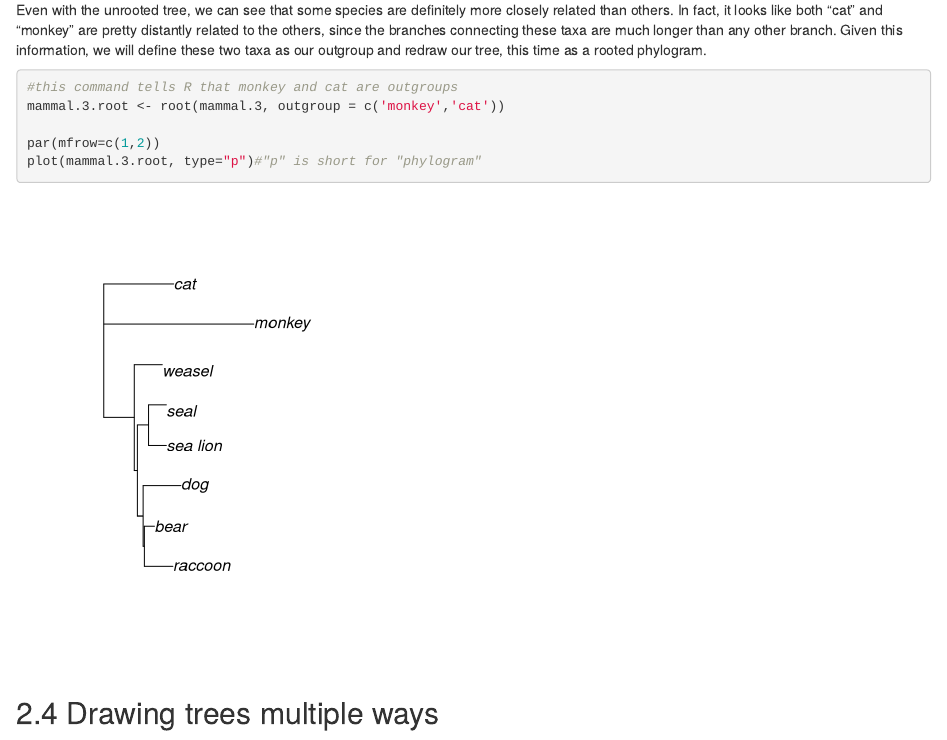
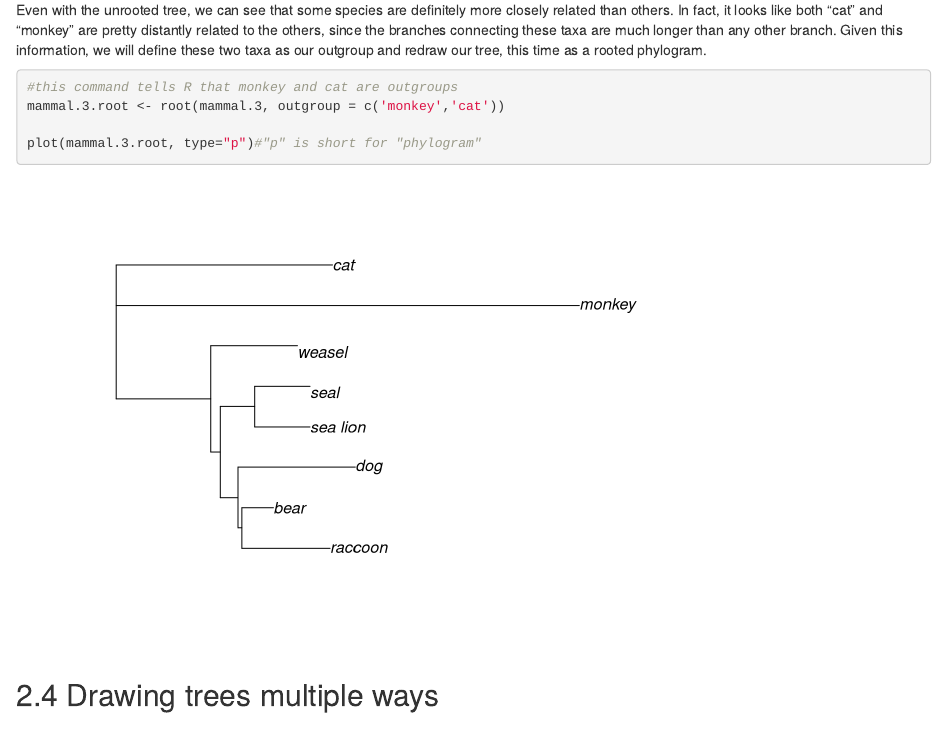
Before and after one commit to jhudsl/AnVIL_Phylogenetic-Techniques, an R Markdown document (03-tree-thinking.Rmd): the page in a window 1100 px wide, from 6020 px down. Rendered offline with R 4.5, knitr and Pandoc, with nearby package versions; drawn as R Markdown's standard HTML page in place of the format the file asks for; some code elsewhere in the file could not run offline.

Commit message:
Update 03-tree-thinking.Rmd

````diff
--- a/03-tree-thinking.Rmd
+++ b/03-tree-thinking.Rmd
@@ -147,7 +149,6 @@ Even with the unrooted tree, we can see that some species are definitely more cl
 #this command tells R that monkey and cat are outgroups
 mammal.3.root <- root(mammal.3, outgroup = c('monkey','cat'))
 
-par(mfrow=c(1,2))
 plot(mammal.3.root, type="p")#"p" is short for "phylogram"
 ```
 
````
Also changed, not shown: 03-tree-thinking.Rmd (2 more changed lines).
